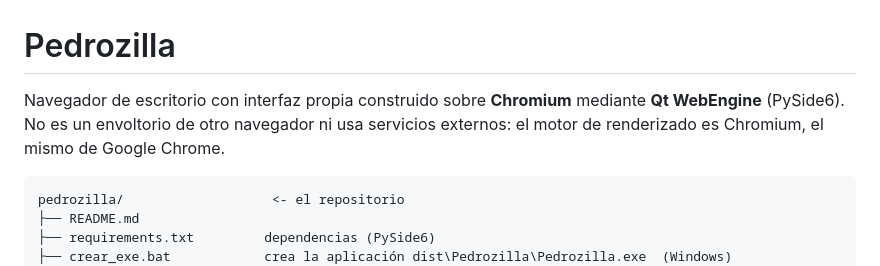
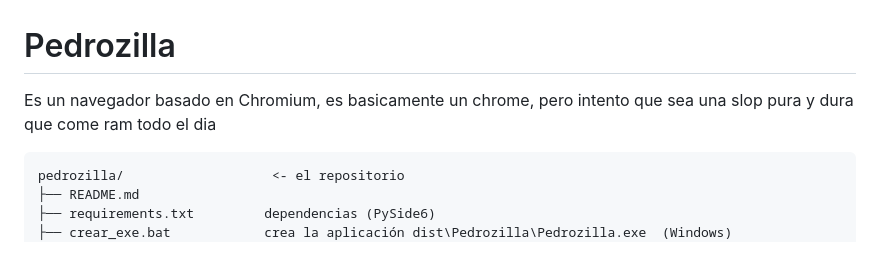
Before and after one commit to ravesh1t/pedrozilla, a Markdown page: README.md, the part around one of its changes. Drawn GitHub-style.

````diff
--- a/README.md
+++ b/README.md
@@ -1,8 +1,6 @@
 # Pedrozilla
 
-Navegador de escritorio con interfaz propia construido sobre **Chromium** mediante
-**Qt WebEngine** (PySide6). No es un envoltorio de otro navegador ni usa servicios
-externos: el motor de renderizado es Chromium, el mismo de Google Chrome.
+Es un navegador basado en Chromium, es basicamente un chrome, pero intento que sea una slop pura y dura que come ram todo el dia
 
 ```
 pedrozilla/                   <- el repositorio
````
Also changed, not shown: other parts of README.md (+2 -55 lines).
